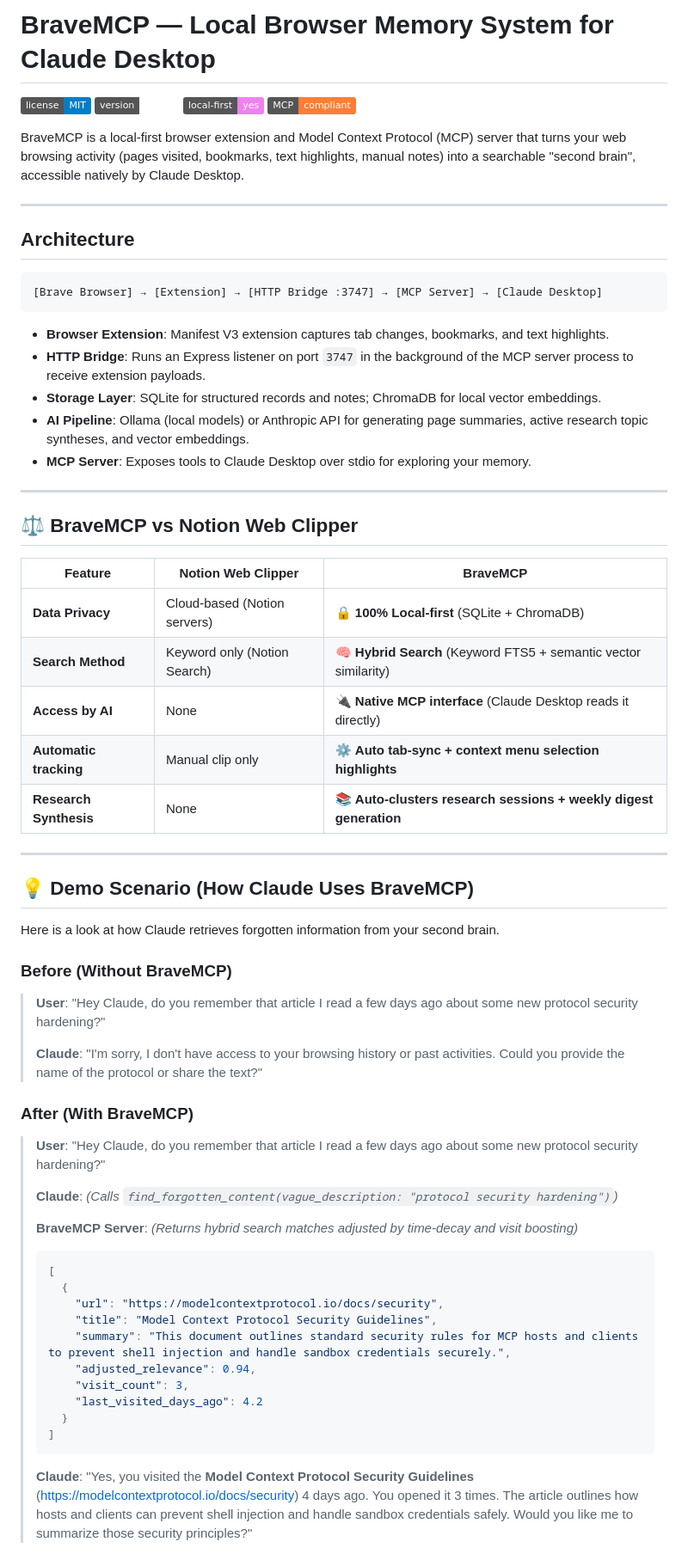
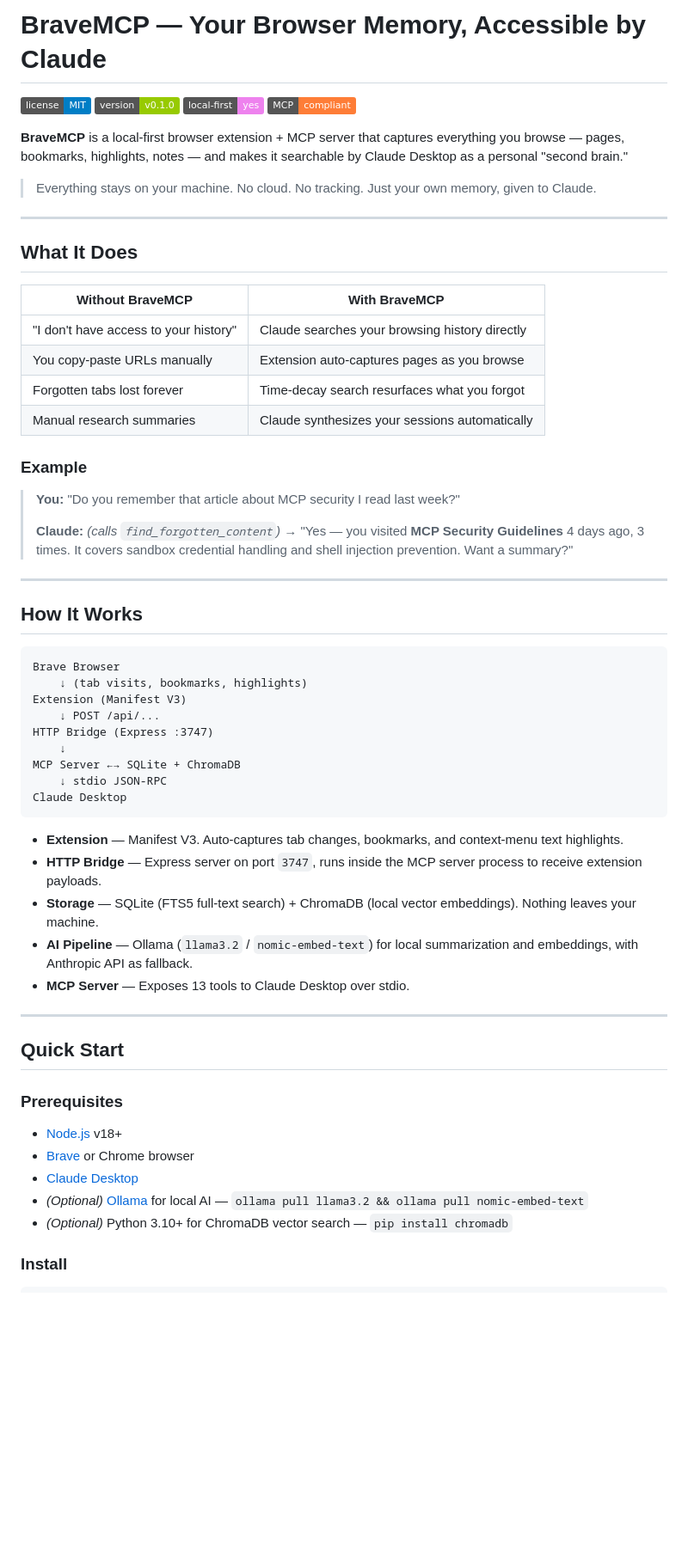
Before and after one commit to glatinone/BraveMCP, a Markdown page: README.md, the part around one of its changes. Shown at 86% size. GitHub-like rendering; badges without logos; blank space fills up the shorter version.

````diff
--- a/README.md
+++ b/README.md
@@ -1,67 +1,64 @@
-# BraveMCP — Local Browser Memory System for Claude Desktop
+# BraveMCP — Your Browser Memory, Accessible by Claude
 
 [![MIT License](https://img.shields.io/badge/license-MIT-blue.svg)](LICENSE)
-[![Release Version](https://img.shields.io/badge/version-v0.1.0-emerald.svg)](CHANGELOG.md)
-[![Platform](https://img.shields.io/badge/local--first-yes-violet.svg)](#)
-[![Model Context Protocol](https://img.shields.io/badge/MCP-compliant-orange.svg)](https://modelcontextprotocol.io)
+[![Version](https://img.shields.io/badge/version-v0.1.0-green.svg)](CHANGELOG.md)
+[![Local First](https://img.shields.io/badge/local--first-yes-violet.svg)](#)
+[![MCP Compliant](https://img.shields.io/badge/MCP-compliant-orange.svg)](https://modelcontextprotocol.io)
 
-BraveMCP is a local-first browser extension and Model Context Protocol (MCP) server that turns your web browsing activity (pages visited, bookmarks, text highlights, manual notes) into a searchable "second brain", accessible natively by Claude Desktop.
+**BraveMCP** is a local-first browser extension + MCP server that captures everything you browse — pages, bookmarks, highlights, notes — and makes it searchable by Claude Desktop as a personal "second brain."
+
+> Everything stays on your machine. No cloud. No tracking. Just your own memory, given to Claude.
 
 ---
 
-## Architecture
+## What It Does
 
-```
-[Brave Browser] → [Extension] → [HTTP Bridge :3747] → [MCP Server] → [Claude Desktop]
-```
+| Without BraveMCP | With BraveMCP |
+|---|---|
+| "I don't have access to your history" | Claude searches your browsing history directly |
+| You copy-paste URLs manually | Extension auto-captures pages as you browse |
+| Forgotten tabs lost forever | Time-decay search resurfaces what you forgot |
+| Manual research summaries | Claude synthesizes your sessions automatically |
 
-- **Browser Extension**: Manifest V3 extension captures tab changes, bookmarks, and text highlights.
-- **HTTP Bridge**: Runs an Express listener on port `3747` in the background of the MCP server process to receive extension payloads.
-- **Storage Layer**: SQLite for structured records and notes; ChromaDB for local vector embeddings.
-- **AI Pipeline**: Ollama (local models) or Anthropic API for generating page summaries, active research topic syntheses, and vector embeddings.
-- **MCP Server**: Exposes tools to Claude Desktop over stdio for exploring your memory.
+### Example
+
+> **You:** "Do you remember that article about MCP security I read last week?"
+>
+> **Claude:** *(calls `find_forgotten_content`)* → "Yes — you visited **MCP Security Guidelines** 4 days ago, 3 times. It covers sandbox credential handling and shell injection prevention. Want a summary?"
 
 ---
 
-## ⚖️ BraveMCP vs Notion Web Clipper
+## How It Works
 
-| Feature | Notion Web Clipper | BraveMCP |
-| --- | --- | --- |
-| **Data Privacy** | Cloud-based (Notion servers) | 🔒 **100% Local-first** (SQLite + ChromaDB) |
-| **Search Method** | Keyword only (Notion Search) | 🧠 **Hybrid Search** (Keyword FTS5 + semantic vector similarity) |
-| **Access by AI** | None | 🔌 **Native MCP interface** (Claude Desktop reads it directly) |
-| **Automatic tracking** | Manual clip only | ⚙️ **Auto tab-sync + context menu selection highlights** |
-| **Research Synthesis** | None | 📚 **Auto-clusters research sessions + weekly digest generation** |
+```
+Brave Browser
+    ↓ (tab visits, bookmarks, highlights)
+Extension (Manifest V3)
+    ↓ POST /api/...
+HTTP Bridge (Express :3747)
+    ↓
+MCP Server ←→ SQLite + ChromaDB
+    ↓ stdio JSON-RPC
+Claude Desktop
+```
+
+- **Extension** — Manifest V3. Auto-captures tab changes, bookmarks, and context-menu text highlights.
+- **HTTP Bridge** — Express server on port `3747`, runs inside the MCP server process to receive extension payloads.
+- **Storage** — SQLite (FTS5 full-text search) + ChromaDB (local vector embeddings). Nothing leaves your machine.
+- **AI Pipeline** — Ollama (`llama3.2` / `nomic-embed-text`) for local summarization and embeddings, with Anthropic API as fallback.
+- **MCP Server** — Exposes 13 tools to Claude Desktop over stdio.
 
 ---
 
-## 💡 Demo Scenario (How Claude Uses BraveMCP)
+## Quick Start
 
-Here is a look at how Claude retrieves forgotten information from your second brain.
+### Prerequisites
 
-### Before (Without BraveMCP)
-> **User**: "Hey Claude, do you remember that article I read a few days ago about some new protocol security hardening?"
->
-> **Claude**: "I'm sorry, I don't have access to your browsing history or past activities. Could you provide the name of the protocol or share the text?"
+- [Node.js](https://nodejs.org/) v18+
+- [Brave](https://brave.com/) or Chrome browser
+- [Claude Desktop](https://claude.ai/download)
+- *(Optional)* [Ollama](https://ollama.com/) for local AI — `ollama pull llama3.2 && ollama pull nomic-embed-text`
+- *(Optional)* Python 3.10+ for ChromaDB vector search — `pip install chromadb`
 
-### After (With BraveMCP)
-> **User**: "Hey Claude, do you remember that article I read a few days ago about some new protocol security hardening?"
->
-> **Claude**: *(Calls `find_forgotten_content(vague_description: "protocol security hardening")`)*
->
-> **BraveMCP Server**: *(Returns hybrid search matches adjusted by time-decay and visit boosting)*
-> ```json
-> [
->   {
->     "url": "https://modelcontextprotocol.io/docs/security",
->     "title": "Model Context Protocol Security Guidelines",
->     "summary": "This document outlines standard security rules for MCP hosts and clients to prevent shell injection and handle sandbox credentials securely.",
->     "adjusted_relevance": 0.94,
->     "visit_count": 3,
->     "last_visited_days_ago": 4.2
->   }
-> ]
-> ```
->
-> **Claude**: "Yes, you visited the **Model Context Protocol Security Guidelines** (https://modelcontextprotocol.io/docs/security) 4 days ago. You opened it 3 times. The article outlines how hosts and clients can prevent shell injection and handle sandbox credentials safely. Would you like me to summarize those security principles?"
+### Install
 
````
Also changed, not shown: other parts of README.md (+96 -51 lines).
